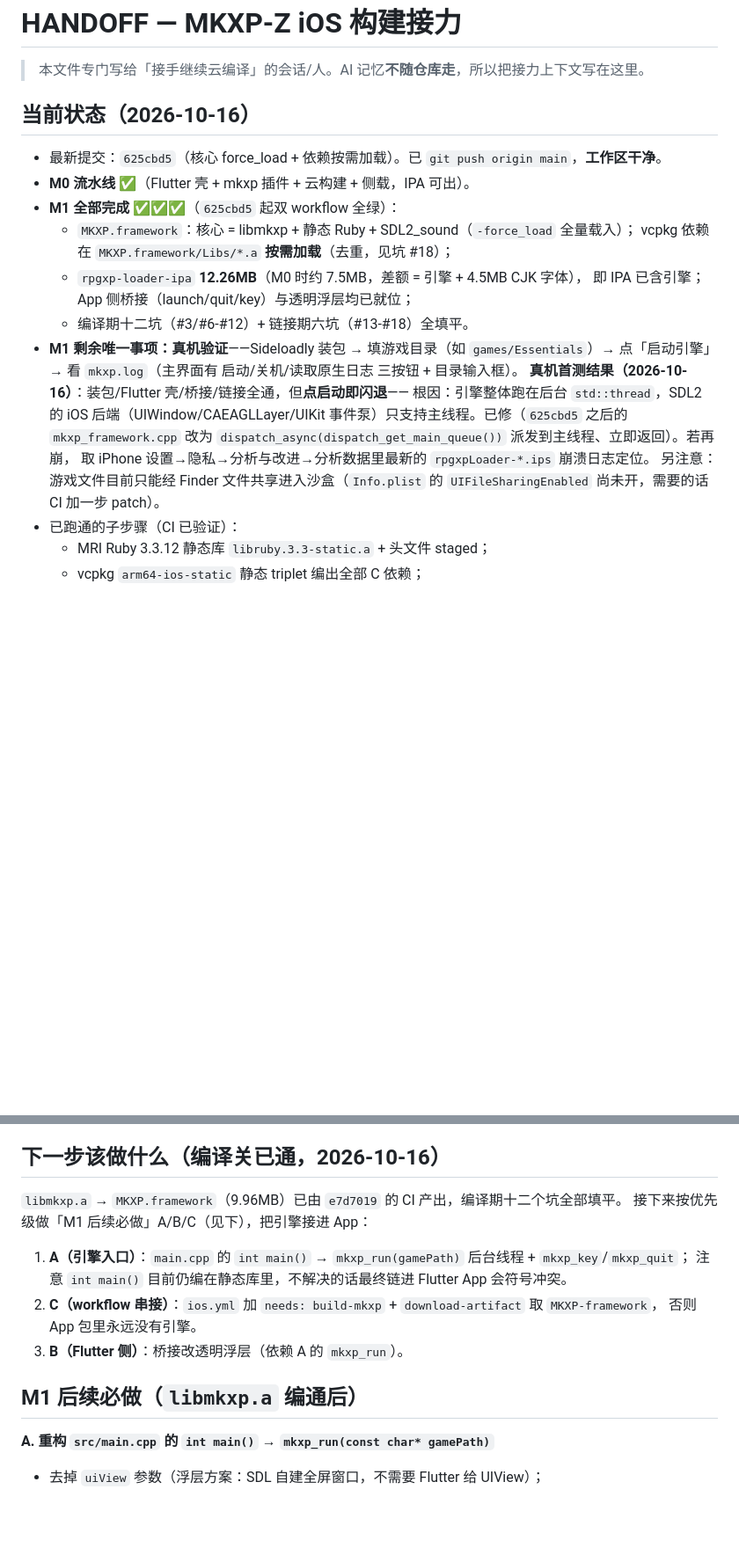
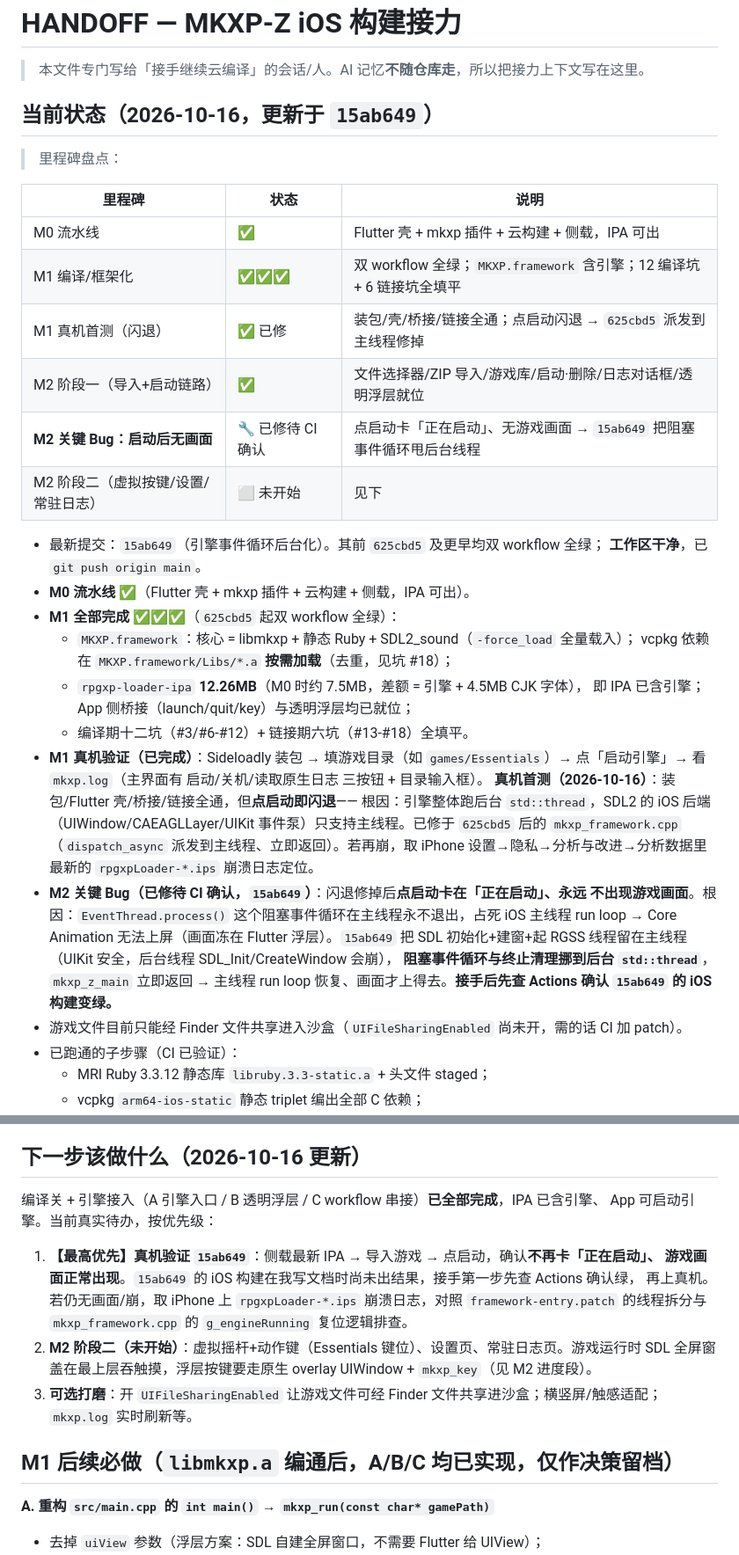
Before and after one commit to vikangliang/rpgxp-ios, a Markdown page: HANDOFF.md, 2 parts joined by grey strips. Shown at 88% size. Rendered like a GitHub page; blank space fills up the shorter version.

Commit message:
docs: 更新 HANDOFF 接力文档（15ab649 无画面修复 + 里程碑表 + 协作约定）
- 当前状态补里程碑进度表，标注 15ab649 把引擎阻塞事件循环甩后台线程修掉
  「启动后卡在正在启动/无画面」的根因与方案；
- 真机验证段改写为闪退已修 + M2 无画面已修待 CI 确认；
- 阶段二说明更新为主线程不再被占死；
- 新增「接手须知/协作约定」段，固化 AI 记忆（里程碑式汇报、commit 禁写 [skip ci]、
  api 限额 60/h、patch 生成须 newline=\n 防 CRLF）与线程模型，跨电脑保留。

```diff
--- a/HANDOFF.md
+++ b/HANDOFF.md
@@ -2,9 +2,21 @@
 
 > 本文件专门写给「接手继续云编译」的会话/人。AI 记忆**不随仓库走**，所以把接力上下文写在这里。
 
-## 当前状态（2026-10-16）
+## 当前状态（2026-10-16，更新于 `15ab649`）
 
-- 最新提交：`625cbd5`（核心 force_load + 依赖按需加载）。已 `git push origin main`，**工作区干净**。
+> 里程碑盘点：
+
+| 里程碑 | 状态 | 说明 |
+|---|---|---|
+| M0 流水线 | ✅ | Flutter 壳 + mkxp 插件 + 云构建 + 侧载，IPA 可出 |
+| M1 编译/框架化 | ✅✅✅ | 双 workflow 全绿；`MKXP.framework` 含引擎；12 编译坑 + 6 链接坑全填平 |
+| M1 真机首测（闪退） | ✅ 已修 | 装包/壳/桥接/链接全通；点启动闪退 → `625cbd5` 派发到主线程修掉 |
+| M2 阶段一（导入+启动链路） | ✅ | 文件选择器/ZIP 导入/游戏库/启动·删除/日志对话框/透明浮层就位 |
+| **M2 关键 Bug：启动后无画面** | 🔧 已修待 CI 确认 | 点启动卡「正在启动」、无游戏画面 → `15ab649` 把阻塞事件循环甩后台线程 |
+| M2 阶段二（虚拟按键/设置/常驻日志） | ⬜ 未开始 | 见下 |
+
+- 最新提交：`15ab649`（引擎事件循环后台化）。其前 `625cbd5` 及更早均双 workflow 全绿；
+  **工作区干净**，已 `git push origin main`。
 - **M0 流水线 ✅**（Flutter 壳 + mkxp 插件 + 云构建 + 侧载，IPA 可出）。
 - **M1 全部完成 ✅✅✅**（`625cbd5` 起双 workflow 全绿）：
   - `MKXP.framework`：核心 = libmkxp + 静态 Ruby + SDL2_sound（`-force_load` 全量载入）；
@@ -12,15 +24,20 @@
   - `rpgxp-loader-ipa` **12.26MB**（M0 时约 7.5MB，差额 = 引擎 + 4.5MB CJK 字体），
     即 IPA 已含引擎；App 侧桥接（launch/quit/key）与透明浮层均已就位；
   - 编译期十二坑（#3/#6-#12）+ 链接期六坑（#13-#18）全填平。
-- **M1 剩余唯一事项：真机验证**——Sideloadly 装包 → 填游戏目录（如 `games/Essentials`）→
+- **M1 真机验证（已完成）**：Sideloadly 装包 → 填游戏目录（如 `games/Essentials`）→
   点「启动引擎」→ 看 `mkxp.log`（主界面有 启动/关机/读取原生日志 三按钮 + 目录输入框）。
-  **真机首测结果（2026-10-16）**：装包/Flutter 壳/桥接/链接全通，但**点启动即闪退**——
-  根因：引擎整体跑在后台 `std::thread`，SDL2 的 iOS 后端（UIWindow/CAEAGLLayer/UIKit
-  事件泵）只支持主线程。已修（`625cbd5` 之后的 `mkxp_framework.cpp` 改为
-  `dispatch_async(dispatch_get_main_queue())` 派发到主线程、立即返回）。若再崩，
-  取 iPhone 设置→隐私→分析与改进→分析数据里最新的 `rpgxpLoader-*.ips` 崩溃日志定位。
-  另注意：游戏文件目前只能经 Finder 文件共享进入沙盒（`Info.plist` 的
-  `UIFileSharingEnabled` 尚未开，需要的话 CI 加一步 patch）。
+  **真机首测（2026-10-16）**：装包/Flutter 壳/桥接/链接全通，但**点启动即闪退**——
+  根因：引擎整体跑后台 `std::thread`，SDL2 的 iOS 后端（UIWindow/CAEAGLLayer/UIKit
+  事件泵）只支持主线程。已修于 `625cbd5` 后的 `mkxp_framework.cpp`（`dispatch_async`
+  派发到主线程、立即返回）。若再崩，取 iPhone 设置→隐私→分析与改进→分析数据里最新的
+  `rpgxpLoader-*.ips` 崩溃日志定位。
+- **M2 关键 Bug（已修待 CI 确认，`15ab649`）**：闪退修掉后**点启动卡在「正在启动」、永远
+  不出现游戏画面**。根因：`EventThread.process()` 这个阻塞事件循环在主线程永不退出，占死
+  iOS 主线程 run loop → Core Animation 无法上屏（画面冻在 Flutter 浮层）。`15ab649` 把
+  SDL 初始化+建窗+起 RGSS 线程留在主线程（UIKit 安全，后台线程 SDL_Init/CreateWindow 会崩），
+  **阻塞事件循环与终止清理挪到后台 `std::thread`**，`mkxp_z_main` 立即返回 → 主线程 run loop
+  恢复、画面才上得去。**接手后先查 Actions 确认 `15ab649` 的 iOS 构建变绿。**
+- 游戏文件目前只能经 Finder 文件共享进入沙盒（`UIFileSharingEnabled` 尚未开，需的话 CI 加 patch）。
 - 已跑通的子步骤（CI 已验证）：
   - MRI Ruby 3.3.12 静态库 `libruby.3.3-static.a` + 头文件 staged；
   - vcpkg `arm64-ios-static` 静态 triplet 编出全部 C 依赖；
@@ -183,18 +201,21 @@
     （Runner 自身引用 mkxp_run/mkxp_key/mkxp_quit，未决状态在链接最开始就存在，顺序无关）；
     MKXP.framework 经 frameworks 阶段按需链接。
 
-## 下一步该做什么（编译关已通，2026-10-16）
+## 下一步该做什么（2026-10-16 更新）
 
-`libmkxp.a` → `MKXP.framework`（9.96MB）已由 `e7d7019` 的 CI 产出，编译期十二个坑全部填平。
-接下来按优先级做「M1 后续必做」A/B/C（见下），把引擎接进 App：
+编译关 + 引擎接入（A 引擎入口 / B 透明浮层 / C workflow 串接）**已全部完成**，IPA 已含引擎、
+App 可启动引擎。当前真实待办，按优先级：
 
-1. **A（引擎入口）**：`main.cpp` 的 `int main()` → `mkxp_run(gamePath)` 后台线程 + `mkxp_key`/`mkxp_quit`；
-   注意 `int main()` 目前仍编在静态库里，不解决的话最终链进 Flutter App 会符号冲突。
-2. **C（workflow 串接）**：`ios.yml` 加 `needs: build-mkxp` + `download-artifact` 取 `MKXP-framework`，
-   否则 App 包里永远没有引擎。
-3. **B（Flutter 侧）**：桥接改透明浮层（依赖 A 的 `mkxp_run`）。
+1. **【最高优先】真机验证 `15ab649`**：侧载最新 IPA → 导入游戏 → 点启动，确认**不再卡「正在启动」、
+   游戏画面正常出现**。`15ab649` 的 iOS 构建在我写文档时尚未出结果，接手第一步先查 Actions 确认绿，
+   再上真机。若仍无画面/崩，取 iPhone 上 `rpgxpLoader-*.ips` 崩溃日志，对照 `framework-entry.patch`
+   的线程拆分与 `mkxp_framework.cpp` 的 `g_engineRunning` 复位逻辑排查。
+2. **M2 阶段二（未开始）**：虚拟摇杆+动作键（Essentials 键位）、设置页、常驻日志页。游戏运行时
+   SDL 全屏窗盖在最上层吞触摸，浮层按键要走原生 overlay UIWindow + `mkxp_key`（见 M2 进度段）。
+3. **可选打磨**：开 `UIFileSharingEnabled` 让游戏文件可经 Finder 文件共享进沙盒；横竖屏/触感适配；
+   `mkxp.log` 实时刷新等。
 
-## M1 后续必做（`libmkxp.a` 编通后）
+## M1 后续必做（`libmkxp.a` 编通后，A/B/C 均已实现，仅作决策留档）
 
 **A. 重构 `src/main.cpp` 的 `int main()` → `mkxp_run(const char* gamePath)`**
 - 去掉 `uiView` 参数（浮层方案：SDL 自建全屏窗口，不需要 Flutter 给 UIView）；
```
Also changed, not shown: other parts of HANDOFF.md (+31 -2 lines).
